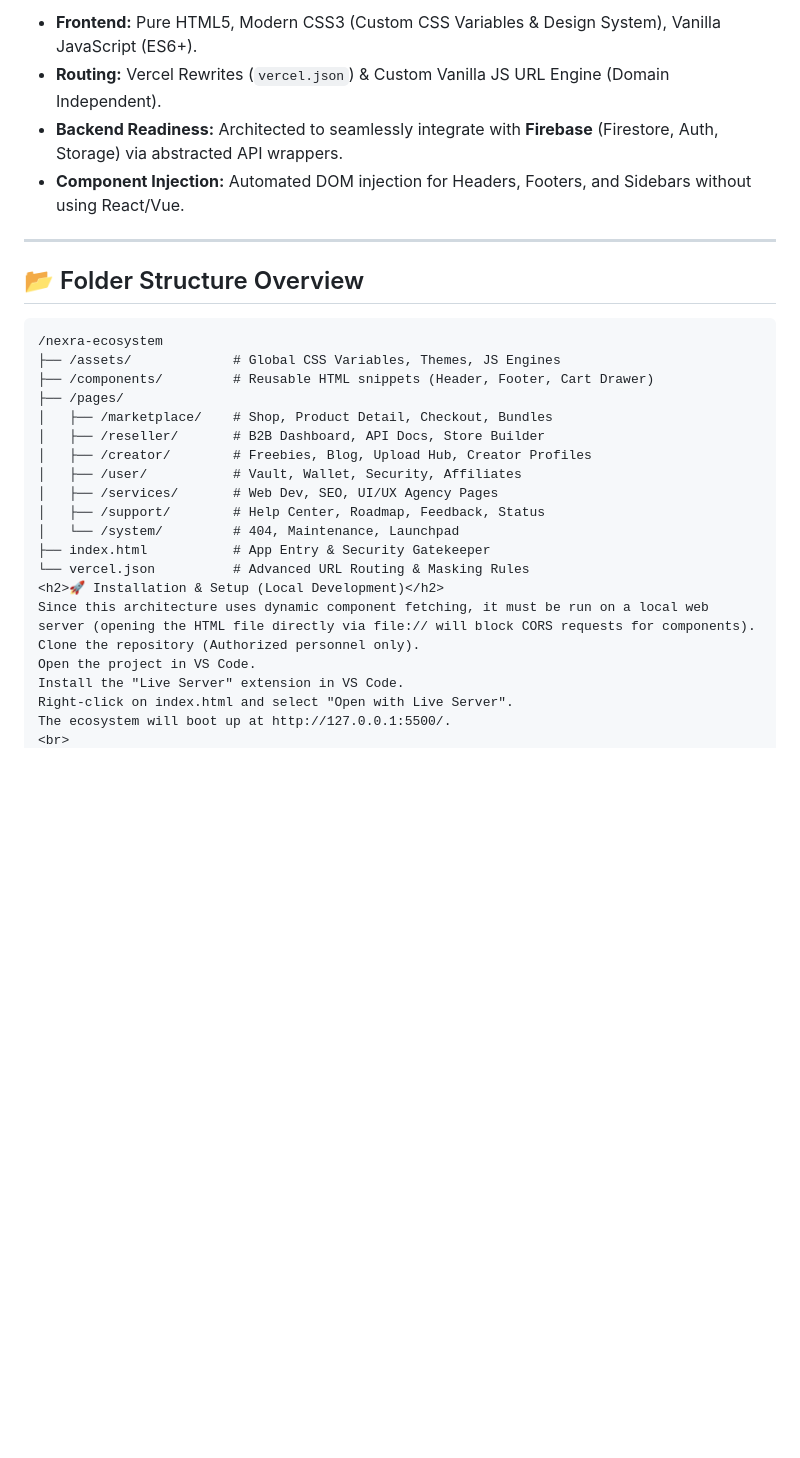
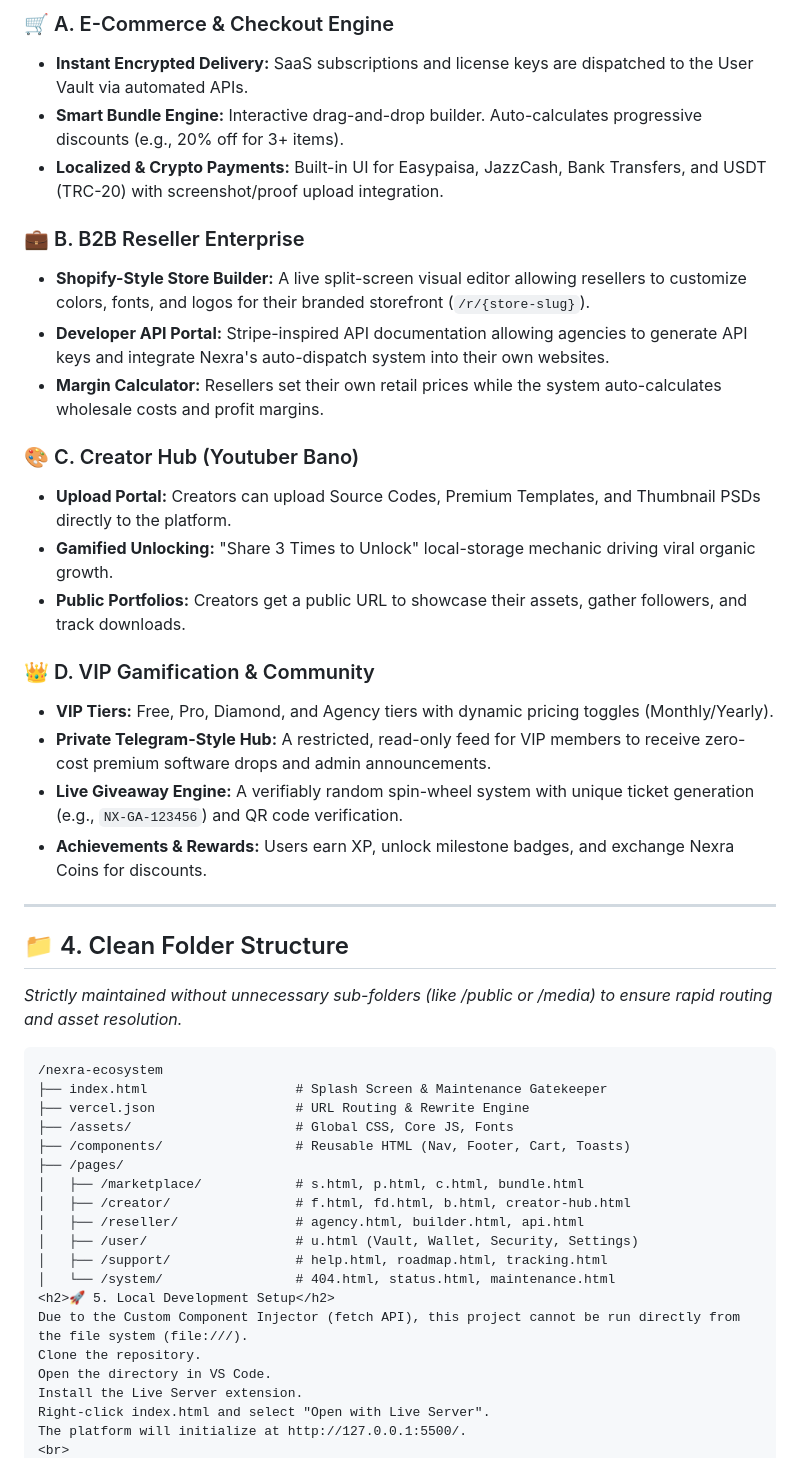
Before and after one commit to arbabnasrullahkhan/nexratech, a Markdown page: README.md, the part around one of its changes. Rendered like a GitHub page; blank space fills up the shorter version.

````diff
--- a/README.md
+++ b/README.md
@@ -54,32 +52,48 @@
 
-*   **Frontend:** Pure HTML5, Modern CSS3 (Custom CSS Variables & Design System), Vanilla JavaScript (ES6+).
-*   **Routing:** Vercel Rewrites (`vercel.json`) & Custom Vanilla JS URL Engine (Domain Independent).
-*   **Backend Readiness:** Architected to seamlessly integrate with **Firebase** (Firestore, Auth, Storage) via abstracted API wrappers.
-*   **Component Injection:** Automated DOM injection for Headers, Footers, and Sidebars without using React/Vue.
+### 🛒 A. E-Commerce & Checkout Engine
+* **Instant Encrypted Delivery:** SaaS subscriptions and license keys are dispatched to the User Vault via automated APIs.
+* **Smart Bundle Engine:** Interactive drag-and-drop builder. Auto-calculates progressive discounts (e.g., 20% off for 3+ items).
+* **Localized & Crypto Payments:** Built-in UI for Easypaisa, JazzCash, Bank Transfers, and USDT (TRC-20) with screenshot/proof upload integration.
+
+### 💼 B. B2B Reseller Enterprise
+* **Shopify-Style Store Builder:** A live split-screen visual editor allowing resellers to customize colors, fonts, and logos for their branded storefront (`/r/{store-slug}`).
+* **Developer API Portal:** Stripe-inspired API documentation allowing agencies to generate API keys and integrate Nexra's auto-dispatch system into their own websites.
+* **Margin Calculator:** Resellers set their own retail prices while the system auto-calculates wholesale costs and profit margins.
+
+### 🎨 C. Creator Hub (Youtuber Bano)
+* **Upload Portal:** Creators can upload Source Codes, Premium Templates, and Thumbnail PSDs directly to the platform.
+* **Gamified Unlocking:** "Share 3 Times to Unlock" local-storage mechanic driving viral organic growth.
+* **Public Portfolios:** Creators get a public URL to showcase their assets, gather followers, and track downloads.
+
+### 👑 D. VIP Gamification & Community
+* **VIP Tiers:** Free, Pro, Diamond, and Agency tiers with dynamic pricing toggles (Monthly/Yearly).
+* **Private Telegram-Style Hub:** A restricted, read-only feed for VIP members to receive zero-cost premium software drops and admin announcements.
+* **Live Giveaway Engine:** A verifiably random spin-wheel system with unique ticket generation (e.g., `NX-GA-123456`) and QR code verification.
+* **Achievements & Rewards:** Users earn XP, unlock milestone badges, and exchange Nexra Coins for discounts.
 
 ---
 
-<h2>📂 Folder Structure Overview</h2>
+<h2>📁 4. Clean Folder Structure</h2>
+<p><i>Strictly maintained without unnecessary sub-folders (like /public or /media) to ensure rapid routing and asset resolution.</i></p>
 
 ```text
 /nexra-ecosystem
-├── /assets/             # Global CSS Variables, Themes, JS Engines
-├── /components/         # Reusable HTML snippets (Header, Footer, Cart Drawer)
+├── index.html                   # Splash Screen & Maintenance Gatekeeper
+├── vercel.json                  # URL Routing & Rewrite Engine
+├── /assets/                     # Global CSS, Core JS, Fonts
+├── /components/                 # Reusable HTML (Nav, Footer, Cart, Toasts)
 ├── /pages/
-│   ├── /marketplace/    # Shop, Product Detail, Checkout, Bundles
-│   ├── /reseller/       # B2B Dashboard, API Docs, Store Builder
-│   ├── /creator/        # Freebies, Blog, Upload Hub, Creator Profiles
-│   ├── /user/           # Vault, Wallet, Security, Affiliates
-│   ├── /services/       # Web Dev, SEO, UI/UX Agency Pages
-│   ├── /support/        # Help Center, Roadmap, Feedback, Status
-│   └── /system/         # 404, Maintenance, Launchpad
-├── index.html           # App Entry & Security Gatekeeper
-└── vercel.json          # Advanced URL Routing & Masking Rules
-<h2>🚀 Installation & Setup (Local Development)</h2>
-Since this architecture uses dynamic component fetching, it must be run on a local web server (opening the HTML file directly via file:// will block CORS requests for components).
-Clone the repository (Authorized personnel only).
-Open the project in VS Code.
-Install the "Live Server" extension in VS Code.
-Right-click on index.html and select "Open with Live Server".
-The ecosystem will boot up at http://127.0.0.1:5500/.
+│   ├── /marketplace/            # s.html, p.html, c.html, bundle.html
+│   ├── /creator/                # f.html, fd.html, b.html, creator-hub.html
+│   ├── /reseller/               # agency.html, builder.html, api.html
+│   ├── /user/                   # u.html (Vault, Wallet, Security, Settings)
+│   ├── /support/                # help.html, roadmap.html, tracking.html
+│   └── /system/                 # 404.html, status.html, maintenance.html
+<h2>🚀 5. Local Development Setup</h2>
+Due to the Custom Component Injector (fetch API), this project cannot be run directly from the file system (file:///).
+Clone the repository.
+Open the directory in VS Code.
+Install the Live Server extension.
+Right-click index.html and select "Open with Live Server".
+The platform will initialize at http://127.0.0.1:5500/.
 <br>
````
Also changed, not shown: other parts of README.md (+42 -41 lines).
